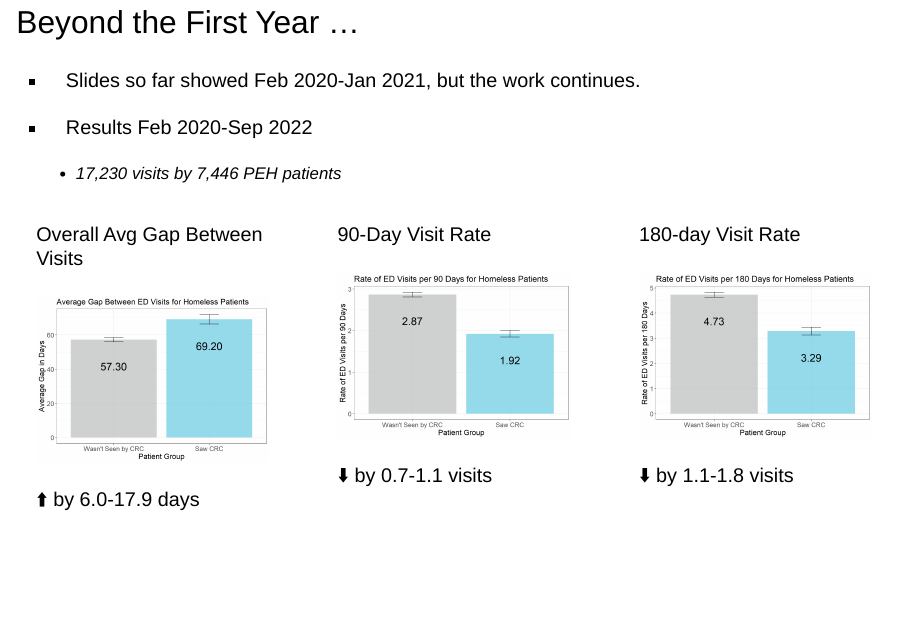
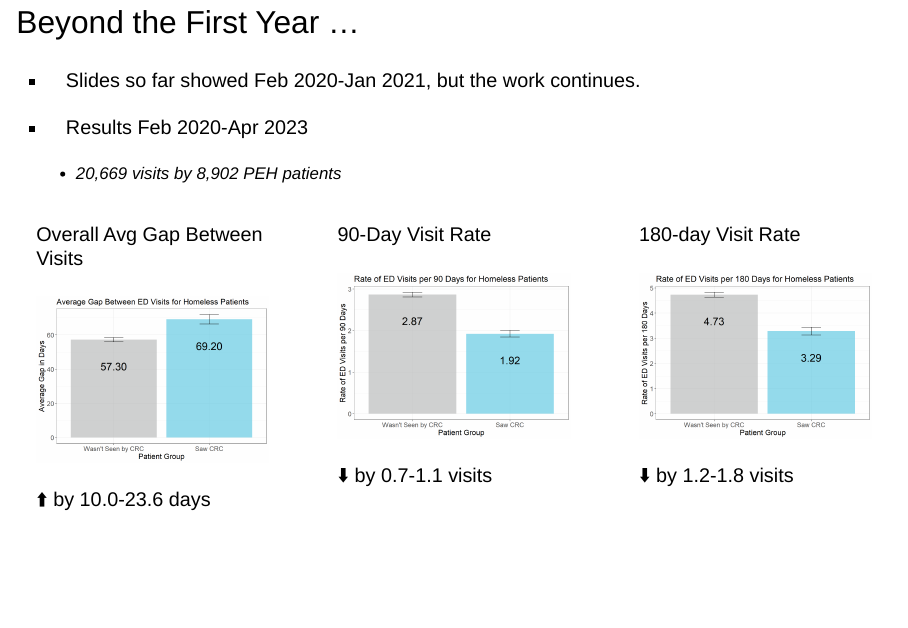
Before and after one commit to morrisLuke/Cedars_CRCs, a Quarto document (Cedars_CRCs.qmd): page 18 of 20. Rendered offline with R 4.5, knitr and Pandoc in place of Quarto, with nearby package versions; drawn as Slidy slides in place of the format the file asks for.

Commit message:
Update Cedars_CRCs.qmd
figures thru April 2023

```diff
--- a/Cedars_CRCs.qmd
+++ b/Cedars_CRCs.qmd
@@ -344,9 +344,9 @@ Data gathered in fulfilling SB1152 needs used to measure role's impact
 
 -   Slides so far showed Feb 2020-Jan 2021, but the work continues.
 
--   Results Feb 2020-Sep 2022
+-   Results Feb 2020-Apr 2023
 
-    -   17,230 visits by 7,446 PEH patients
+    -   20,669 visits by 8,902 PEH patients
 
 ::: columns
 ::: {.column width="30%"}
```
Also changed, not shown: Cedars_CRCs.qmd (4 more changed lines).
